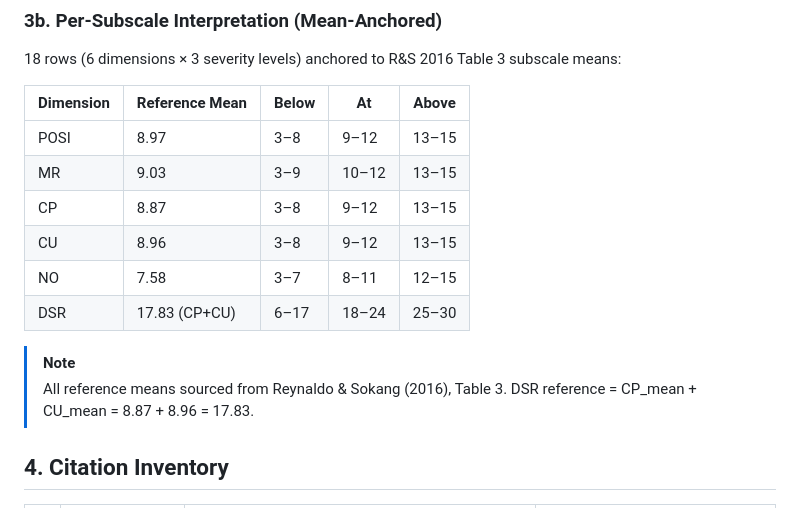
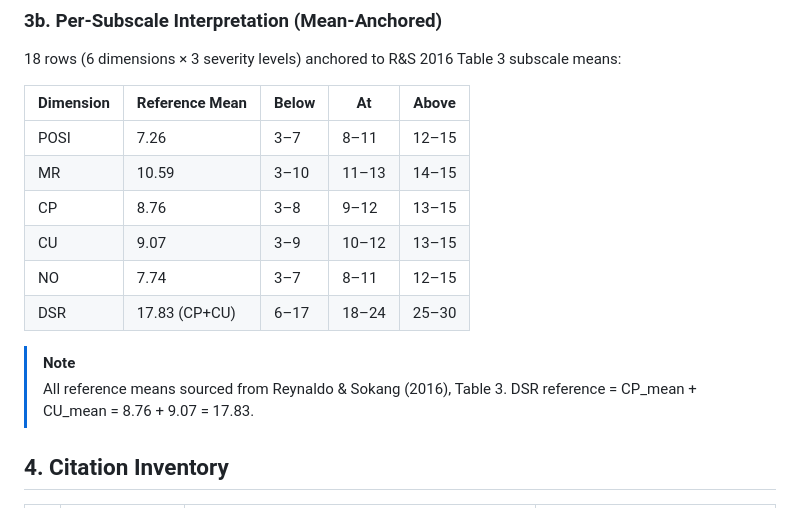
Before and after one commit to TycherosElfida/Center-for-Health-Psychology, a Markdown page: docs/clinical-audits/gpius2-clinical-audit.md, the part around the change. GitHub-like rendering.

Commit message:
fix(audit): correct §3b reference means and bands to match R&S 2016 Table 3
POSI 8.97->7.26, MR 9.03->10.59, CP 8.87->8.76, CU 8.96->9.07,
NO 7.58->7.74. Bands now match interpretations.ts implementation.
DSR sum corrected: 8.76+9.07=17.83 (was 8.87+8.96=17.83, same result
but wrong addends).

```diff
--- a/docs/clinical-audits/gpius2-clinical-audit.md
+++ b/docs/clinical-audits/gpius2-clinical-audit.md
@@ -62,15 +62,15 @@ The heuristic 3-tier cutoffs (15–34 / 35–52 / 53–75) that previously exist
 
 | Dimension | Reference Mean | Below | At | Above |
 |---|---|---|---|---|
-| POSI | 8.97 | 3–8 | 9–12 | 13–15 |
-| MR | 9.03 | 3–9 | 10–12 | 13–15 |
-| CP | 8.87 | 3–8 | 9–12 | 13–15 |
-| CU | 8.96 | 3–8 | 9–12 | 13–15 |
-| NO | 7.58 | 3–7 | 8–11 | 12–15 |
+| POSI | 7.26 | 3–7 | 8–11 | 12–15 |
+| MR | 10.59 | 3–10 | 11–13 | 14–15 |
+| CP | 8.76 | 3–8 | 9–12 | 13–15 |
+| CU | 9.07 | 3–9 | 10–12 | 13–15 |
+| NO | 7.74 | 3–7 | 8–11 | 12–15 |
 | DSR | 17.83 (CP+CU) | 6–17 | 18–24 | 25–30 |
 
 > [!NOTE]
-> All reference means sourced from Reynaldo & Sokang (2016), Table 3. DSR reference = CP_mean + CU_mean = 8.87 + 8.96 = 17.83.
+> All reference means sourced from Reynaldo & Sokang (2016), Table 3. DSR reference = CP_mean + CU_mean = 8.76 + 9.07 = 17.83.
 
 ## 4. Citation Inventory
 
```
